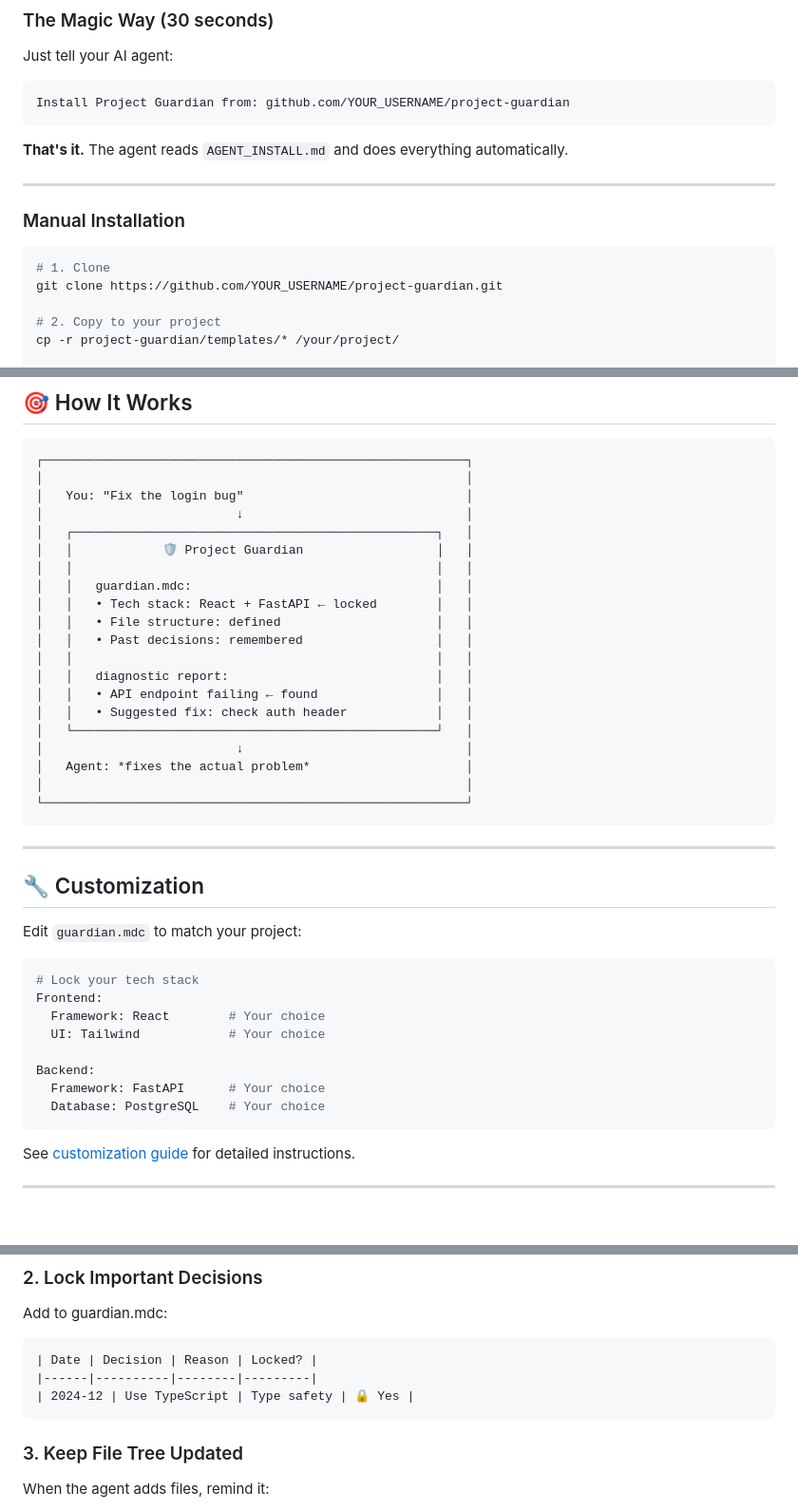
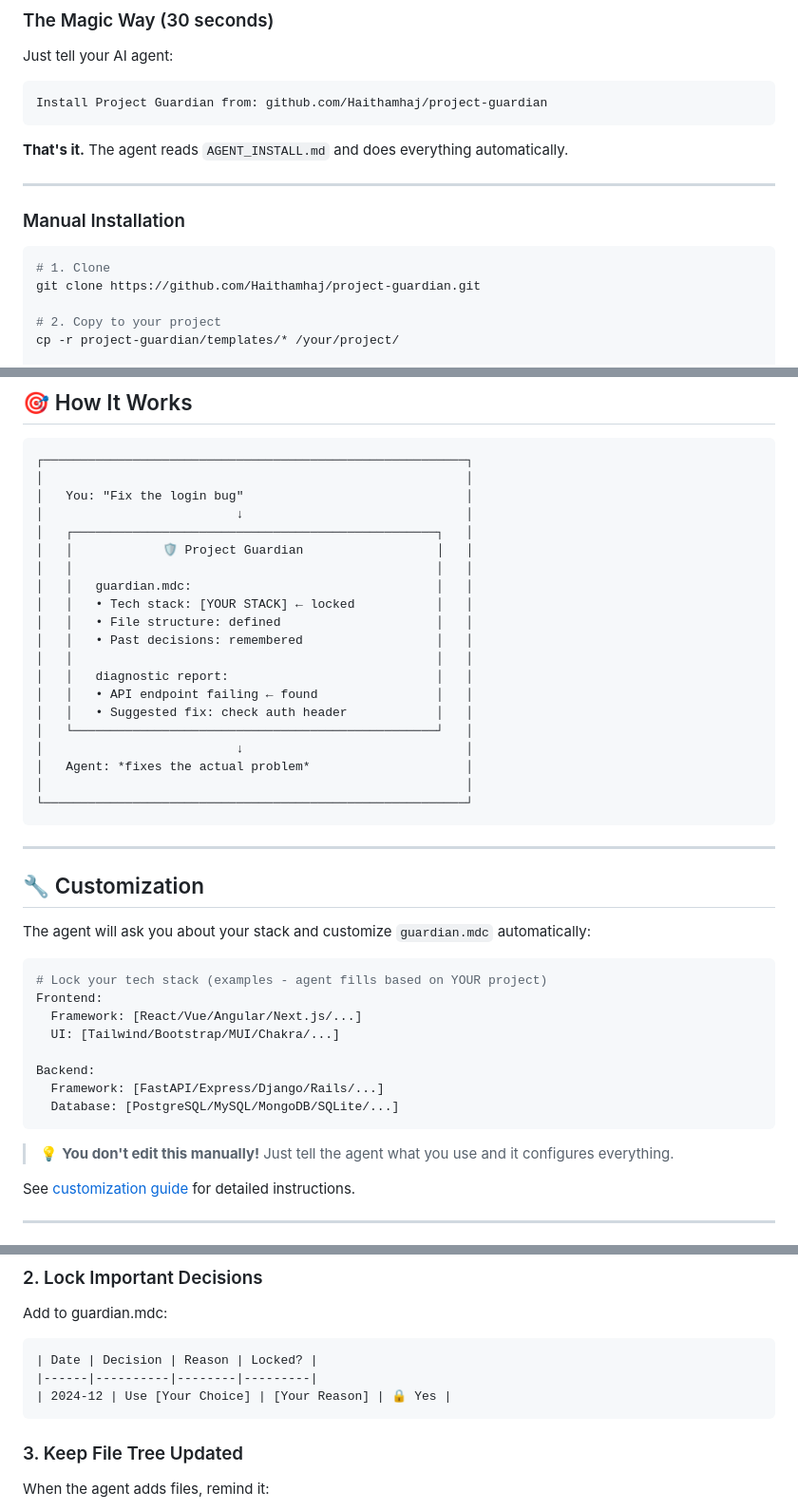
Before and after one commit to Haithamhaj/project-guardian, a Markdown page: README.md, 3 parts joined by grey strips. Shown at 95% size. GitHub-like rendering; blank space fills up the shorter version.

Commit message:
docs: clarify that tech stack is customized per project

````diff
--- a/README.md
+++ b/README.md
@@ -54,7 +54,7 @@ Project Guardian gives your AI agent:
 Just tell your AI agent:
 
 ```
-Install Project Guardian from: github.com/YOUR_USERNAME/project-guardian
+Install Project Guardian from: github.com/Haithamhaj/project-guardian
 ```
 
 **That's it.** The agent reads `AGENT_INSTALL.md` and does everything automatically.
@@ -65,7 +65,7 @@ Install Project Guardian from: github.com/YOUR_USERNAME/project-guardian
 
 ```bash
 # 1. Clone
-git clone https://github.com/YOUR_USERNAME/project-guardian.git
+git clone https://github.com/Haithamhaj/project-guardian.git
 
 # 2. Copy to your project
 cp -r project-guardian/templates/* /your/project/
@@ -111,7 +111,7 @@ project-guardian/
 │   │            🛡️ Project Guardian                  │   │
 │   │                                                 │   │
 │   │   guardian.mdc:                                 │   │
-│   │   • Tech stack: React + FastAPI ← locked        │   │
+│   │   • Tech stack: [YOUR STACK] ← locked           │   │
 │   │   • File structure: defined                     │   │
 │   │   • Past decisions: remembered                  │   │
 │   │                                                 │   │
@@ -129,18 +129,20 @@ project-guardian/
 
 ## 🔧 Customization
 
-Edit `guardian.mdc` to match your project:
+The agent will ask you about your stack and customize `guardian.mdc` automatically:
 
 ```yaml
-# Lock your tech stack
+# Lock your tech stack (examples - agent fills based on YOUR project)
 Frontend:
-  Framework: React        # Your choice
-  UI: Tailwind            # Your choice
+  Framework: [React/Vue/Angular/Next.js/...]
+  UI: [Tailwind/Bootstrap/MUI/Chakra/...]
 
 Backend:
-  Framework: FastAPI      # Your choice
-  Database: PostgreSQL    # Your choice
+  Framework: [FastAPI/Express/Django/Rails/...]
+  Database: [PostgreSQL/MySQL/MongoDB/SQLite/...]
 ```
+
+> 💡 **You don't edit this manually!** Just tell the agent what you use and it configures everything.
 
 See [customization guide](docs/customization.md) for detailed instructions.
 
@@ -161,7 +163,7 @@ Add to guardian.mdc:
 ```markdown
 | Date | Decision | Reason | Locked? |
 |------|----------|--------|---------|
-| 2024-12 | Use TypeScript | Type safety | 🔒 Yes |
+| 2024-12 | Use [Your Choice] | [Your Reason] | 🔒 Yes |
 ```
 
 ### 3. Keep File Tree Updated
````
